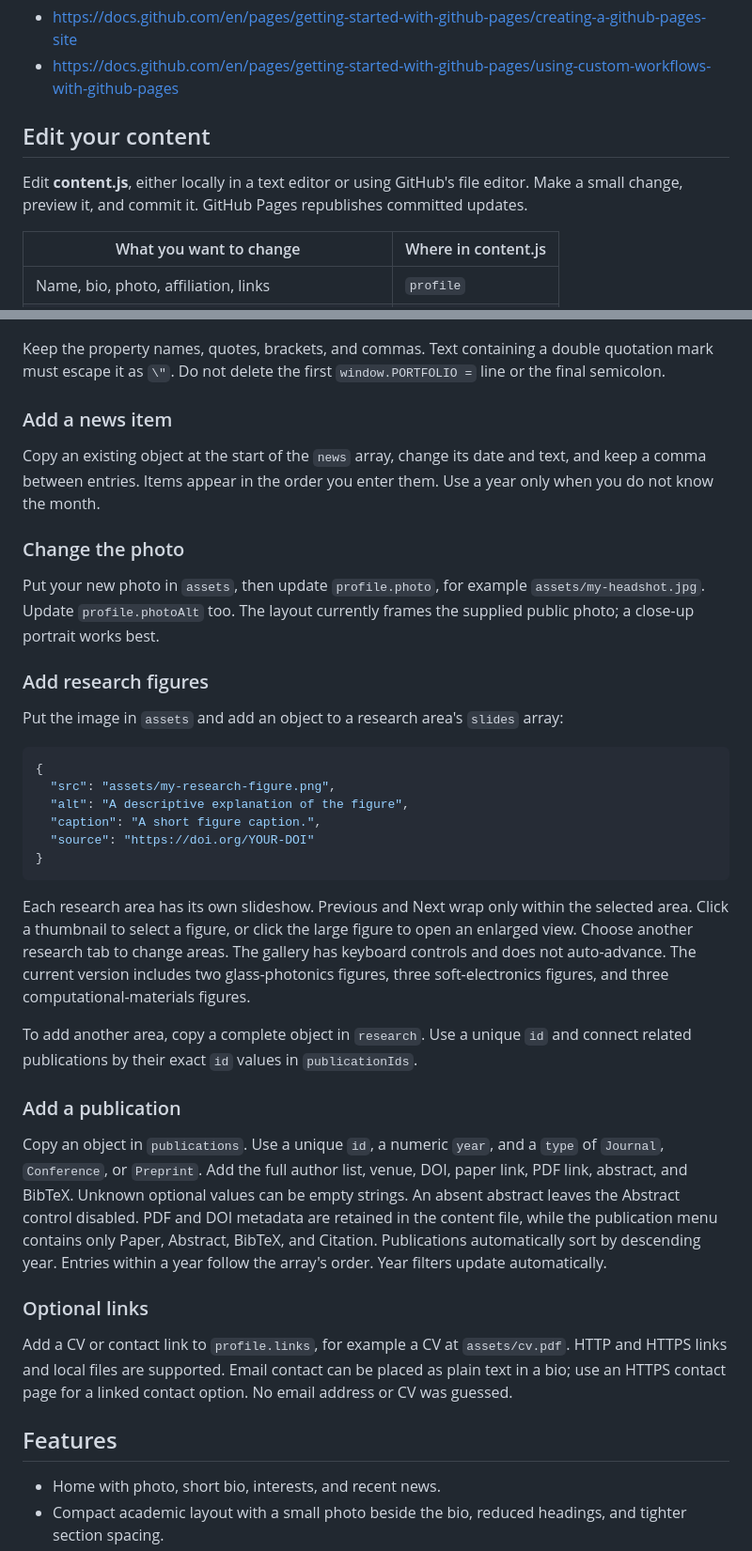
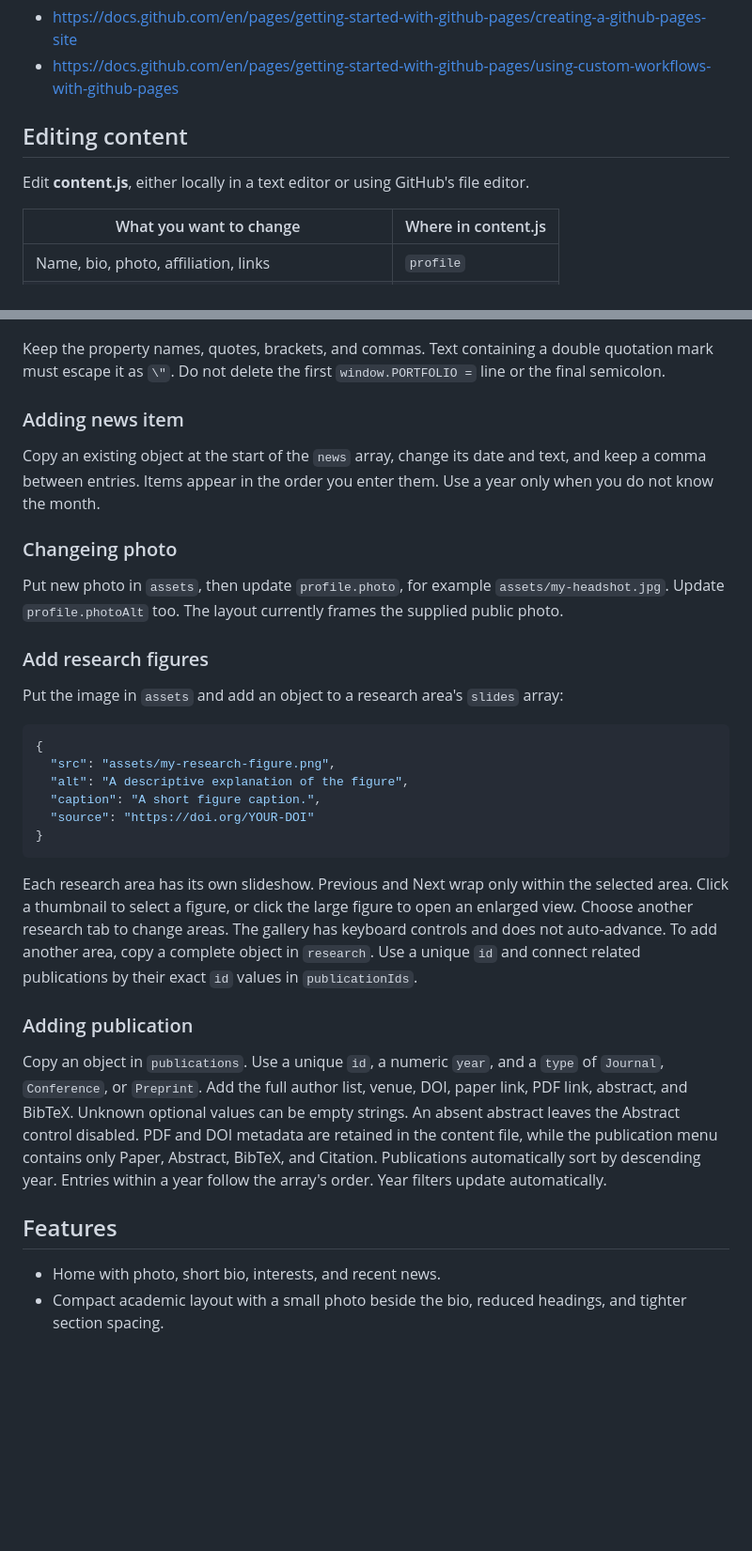
Before and after one commit to rayidmojumder/rayidmojumder.github.io, a Markdown page: README.md, 2 parts joined by grey strips. Shown at 94% size. Rendered like a GitHub page; blank space fills up the shorter version.

````diff
--- a/README.md
+++ b/README.md
@@ -23,9 +20,8 @@ Official instructions:
 - https://docs.github.com/en/pages/getting-started-with-github-pages/creating-a-github-pages-site
 - https://docs.github.com/en/pages/getting-started-with-github-pages/using-custom-workflows-with-github-pages
 
-## Edit your content
-
-Edit **content.js**, either locally in a text editor or using GitHub's file editor. Make a small change, preview it, and commit it. GitHub Pages republishes committed updates.
+## Editing content
+Edit **content.js**, either locally in a text editor or using GitHub's file editor.
 
 | What you want to change | Where in content.js |
 | --- | --- |
@@ -37,16 +33,13 @@ Edit **content.js**, either locally in a text editor or using GitHub's file edit
 
 Keep the property names, quotes, brackets, and commas. Text containing a double quotation mark must escape it as `\"`. Do not delete the first `window.PORTFOLIO =` line or the final semicolon.
 
-### Add a news item
-
+### Adding news item
 Copy an existing object at the start of the `news` array, change its date and text, and keep a comma between entries. Items appear in the order you enter them. Use a year only when you do not know the month.
 
-### Change the photo
-
-Put your new photo in `assets`, then update `profile.photo`, for example `assets/my-headshot.jpg`. Update `profile.photoAlt` too. The layout currently frames the supplied public photo; a close-up portrait works best.
+### Changeing photo
+Put new photo in `assets`, then update `profile.photo`, for example `assets/my-headshot.jpg`. Update `profile.photoAlt` too. The layout currently frames the supplied public photo.
 
 ### Add research figures
-
 Put the image in `assets` and add an object to a research area's `slides` array:
 
 ```javascript
@@ -58,20 +51,13 @@ Put the image in `assets` and add an object to a research area's `slides` array:
 }
 ```
 
-Each research area has its own slideshow. Previous and Next wrap only within the selected area. Click a thumbnail to select a figure, or click the large figure to open an enlarged view. Choose another research tab to change areas. The gallery has keyboard controls and does not auto-advance. The current version includes two glass-photonics figures, three soft-electronics figures, and three computational-materials figures.
-
+Each research area has its own slideshow. Previous and Next wrap only within the selected area. Click a thumbnail to select a figure, or click the large figure to open an enlarged view. Choose another research tab to change areas. The gallery has keyboard controls and does not auto-advance.
 To add another area, copy a complete object in `research`. Use a unique `id` and connect related publications by their exact `id` values in `publicationIds`.
 
-### Add a publication
-
+### Adding publication
 Copy an object in `publications`. Use a unique `id`, a numeric `year`, and a `type` of `Journal`, `Conference`, or `Preprint`. Add the full author list, venue, DOI, paper link, PDF link, abstract, and BibTeX. Unknown optional values can be empty strings. An absent abstract leaves the Abstract control disabled. PDF and DOI metadata are retained in the content file, while the publication menu contains only Paper, Abstract, BibTeX, and Citation. Publications automatically sort by descending year. Entries within a year follow the array's order. Year filters update automatically.
 
-### Optional links
-
-Add a CV or contact link to `profile.links`, for example a CV at `assets/cv.pdf`. HTTP and HTTPS links and local files are supported. Email contact can be placed as plain text in a bio; use an HTTPS contact page for a linked contact option. No email address or CV was guessed.
-
 ## Features
-
 - Home with photo, short bio, interests, and recent news.
 - Compact academic layout with a small photo beside the bio, reduced headings, and tighter section spacing.
 - Research tabs with eight figures across three independent slideshows, clickable thumbnails, enlargement, captions, source links, and related publications.
````
Also changed, not shown: other parts of README.md (+8 -24 lines).
